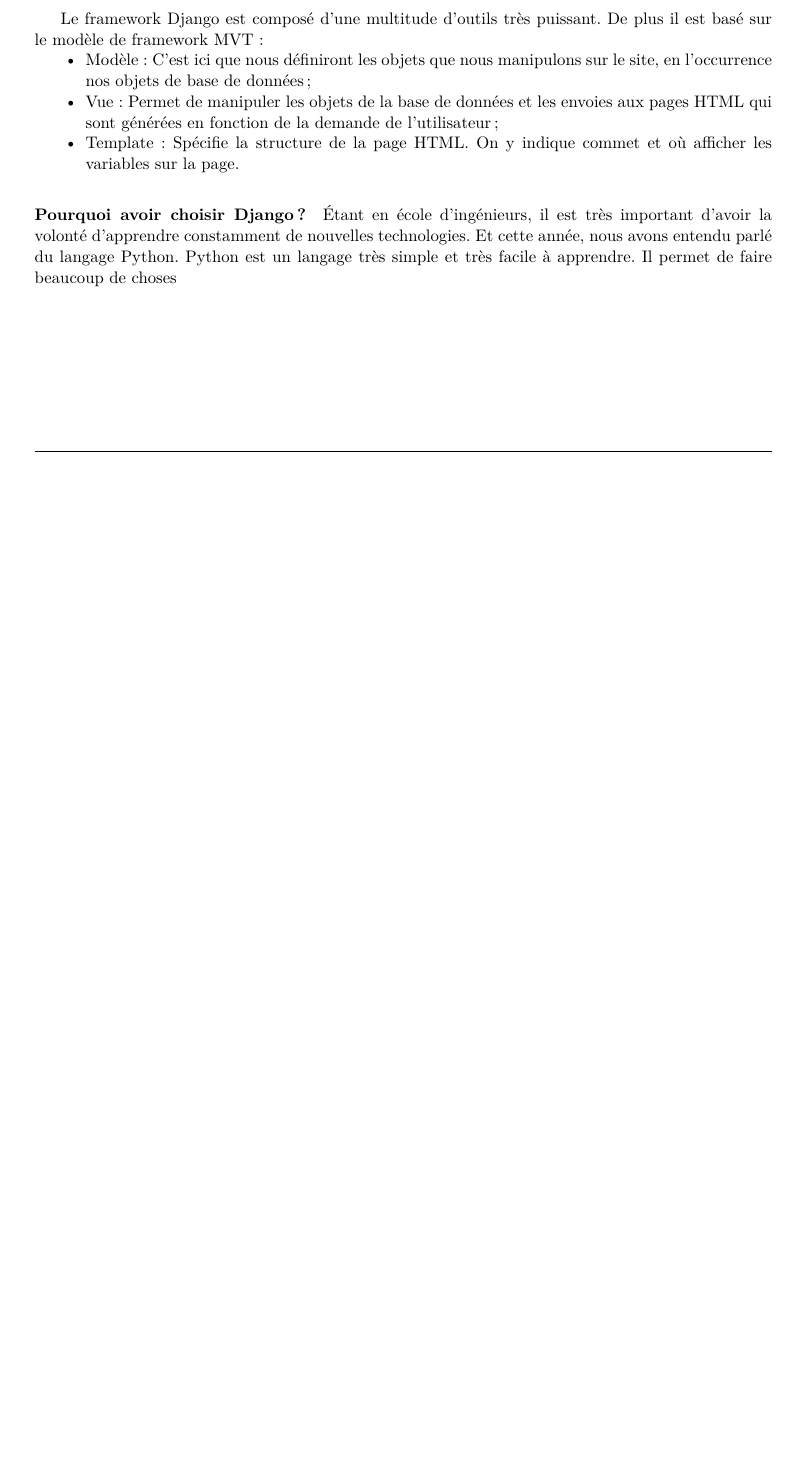
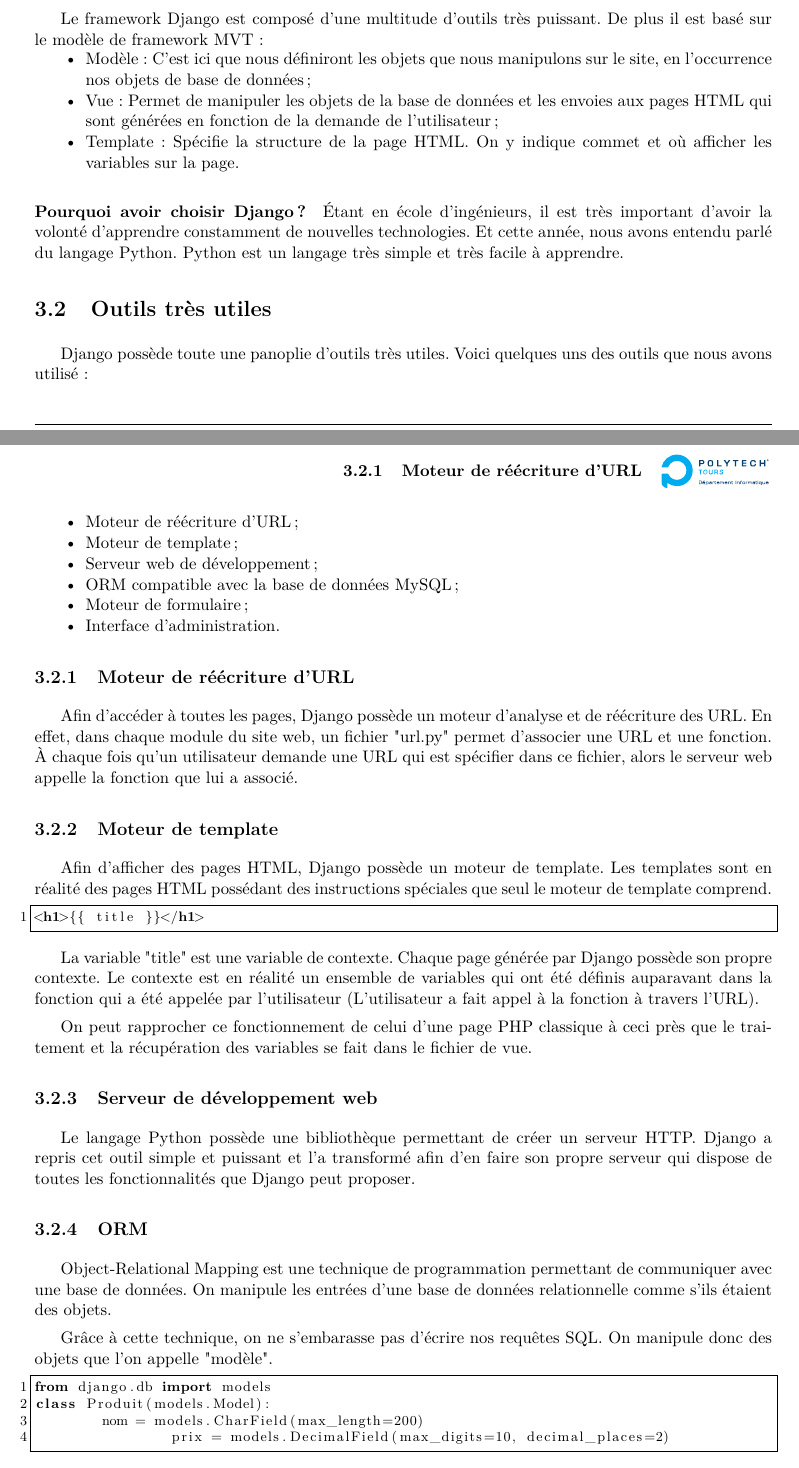
Before and after one commit to LoicC04/Kfet---e-Commerce, a LaTeX thesis (modele-latex-export/rapport/Kfet-Carney-Lacroix.tex, which reads modele-latex-export/rapport/include.tex): part of page 7 of 17 before the commit and two parts of pages 8 and 9 of 21 after it, the two joined at a grey line, cut so that both start at the same text, the shorter picture padded with empty space. Compiled offline with pdfLaTeX.

Commit message:
Rapport Django suite

```diff
--- a/modele-latex-export/rapport/Kfet-Carney-Lacroix.tex
+++ b/modele-latex-export/rapport/Kfet-Carney-Lacroix.tex
@@ -124,4 +126,47 @@
     \item Template : Spécifie la structure de la page HTML. On y indique commet et où afficher les variables sur la page.
 \end{itemize}
 
-\paragraph{Pourquoi avoir choisir Django ?} Étant en école d'ingénieurs, il est très important d'avoir la volonté d'apprendre constamment de nouvelles technologies. Et cette année, nous avons entendu parlé du langage Python. Python est un langage très simple et très facile à apprendre. Il permet de faire beaucoup de choses
+\paragraph{Pourquoi avoir choisir Django ?} Étant en école d'ingénieurs, il est très important d'avoir la volonté d'apprendre constamment de nouvelles technologies. Et cette année, nous avons entendu parlé du langage Python. Python est un langage très simple et très facile à apprendre.
+
+
+\section{Outils très utiles}
+Django possède toute une panoplie d'outils très utiles. Voici quelques uns des outils que nous avons utilisé :
+\begin{itemize}
+    \item Moteur de réécriture d'URL ;
+    \item Moteur de template ;
+    \item Serveur web de développement ;
+    \item ORM compatible avec la base de données MySQL ;
+    \item Moteur de formulaire ;
+    \item Interface d'administration.
+\end{itemize}
+
+    \subsection{Moteur de réécriture d'URL}
+Afin d'accéder à toutes les pages, Django possède un moteur d'analyse et de réécriture des URL. En effet, dans chaque module du site web, un fichier "url.py" permet d'associer une URL et une fonction. À chaque fois qu'un utilisateur demande une URL qui est spécifier dans ce fichier, alors le serveur web appelle la fonction que lui a associé.
+
+    \subsection{Moteur de template}
+Afin d'afficher des pages HTML, Django possède un moteur de template. Les templates sont en réalité des pages HTML possédant des instructions spéciales que seul le moteur de template comprend.
+
+\lstset{language=HTML}
+\begin{lstlisting}
+<h1>{{ title }}</h1>
+\end{lstlisting}
+
+La variable "title" est une variable de contexte. Chaque page générée par Django possède son propre contexte. Le contexte est en réalité un ensemble de variables qui ont été définis auparavant dans la fonction qui a été appelée par l'utilisateur (L'utilisateur a fait appel à la fonction à travers l'URL).
+
+On peut rapprocher ce fonctionnement de celui d'une page PHP classique à ceci près que le traitement et la récupération des variables se fait dans le fichier de vue.
+
+    \subsection{Serveur de développement web}
+Le langage Python possède une bibliothèque permettant de créer un serveur HTTP. Django a repris cet outil simple et puissant et l'a transformé afin d'en faire son propre serveur qui dispose de toutes les fonctionnalités que Django peut proposer.
+
+    \subsection{ORM}
+Object-Relational Mapping est une technique de programmation permettant de communiquer avec une base de données. On manipule les entrées d'une base de données relationnelle comme s'ils étaient des objets.
+
+Grâce à cette technique, on ne s'embarasse pas d'écrire nos requêtes SQL. On manipule donc des objets que l'on appelle "modèle".
+
+\lstset{language=Python}
+\begin{lstlisting}
+from django.db import models
+class Produit(models.Model):
+        nom = models.CharField(max_length=200)
+                prix = models.DecimalField(max_digits=10, decimal_places=2)
+\end{lstlisting}
@@ -127,0 +185 @@
+\begin{lstlisting}
--- a/modele-latex-export/rapport/include.tex
+++ b/modele-latex-export/rapport/include.tex
@@ -1,4 +1,4 @@
-%\usepackage{listings}
+\usepackage{listings}
 
 %\renewcommand{\lstlistlistingname}{Liste des codes}
 %\renewcommand{\lstlistingname}{Code}
```
Also changed, not shown: modele-latex-export/rapport/Kfet-Carney-Lacroix.tex (40 more changed lines), modele-latex-export/rapport/include.tex (20 more changed lines).
